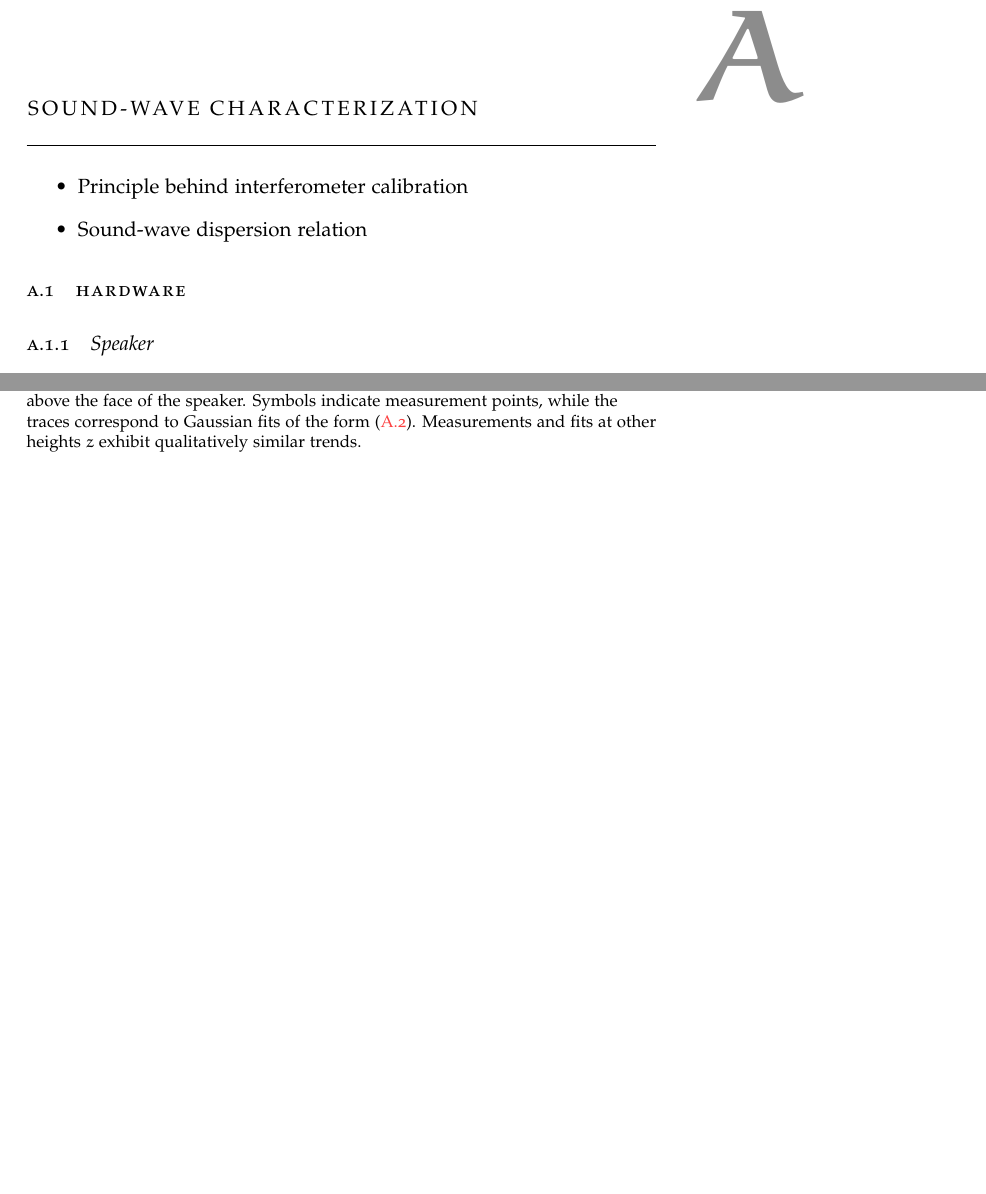
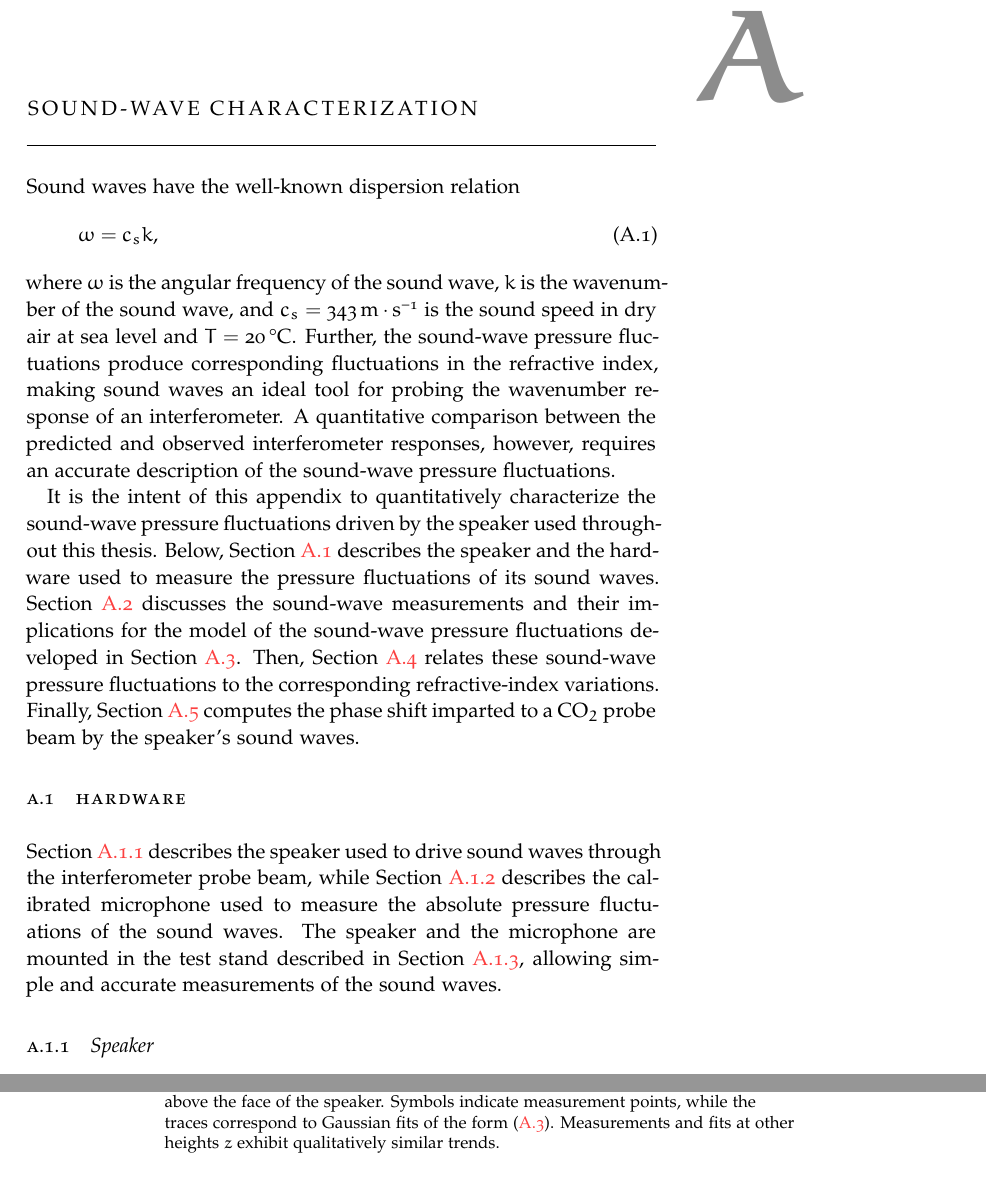
Before and after one commit to emd/thesis, a LaTeX thesis (thesis.tex, which reads Appendices/SoundWaveCharacterization/SoundWaveCharacterization.tex): two parts of pages 1 and 5 of 12 before the commit and two parts of pages 1 and 6 of 12 after it, joined at a grey line, cut so that both start at the same text, the shorter picture padded with empty space. Compiled offline with pdfLaTeX; a missing font is replaced by an installed copy or a similar font.

Commit message:
Intro. to sound-wave appendix and hardware subsection

```diff
--- a/Appendices/SoundWaveCharacterization/SoundWaveCharacterization.tex
+++ b/Appendices/SoundWaveCharacterization/SoundWaveCharacterization.tex
@@ -1,13 +1,52 @@
 \chapter{Sound-wave characterization}
 \label{app:SoundWaveCharacterization}
-\begin{itemize}
-  \item Principle behind interferometer calibration
-  \item Sound-wave dispersion relation
-\end{itemize}
+Sound waves have the well-known dispersion relation
+\begin{equation}
+  \omega = c_s k,
+  \label{eq:SoundWaveCharacterization:sound_wave_dispersion_relation}
+\end{equation}
+where
+$\omega$ is the angular frequency of the sound wave,
+$k$ is the wavenumber of the sound wave, and
+$c_s = \SI{343}{\meter\per\second}$ is the sound speed
+in dry air at sea level and $T = \SI{20}{\celsius}$.
+Further, the sound-wave pressure fluctuations
+produce corresponding fluctuations in the refractive index,
+making sound waves an ideal tool
+for probing the wavenumber response of an interferometer.
+A quantitative comparison between
+the predicted and observed interferometer responses, however,
+requires an accurate description of the sound-wave pressure fluctuations.
+
+It is the intent of this appendix
+to quantitatively characterize the sound-wave pressure fluctuations
+driven by the speaker used throughout this thesis.
+Below, Section~\ref{sec:SoundWaveCharacterization:Hardware}
+describes the speaker and
+the hardware used to measure the pressure fluctuations of its sound waves.
+Section~\ref{sec:SoundWaveCharacterization:Measurements}
+discusses the sound-wave measurements and their implications
+for the model of the sound-wave pressure fluctuations
+developed in Section~\ref{sec:SoundWaveCharacterization:Model}.
+Then, Section~\ref{sec:SoundWaveCharacterization:PerturbedIndexOfRefractiion}
+relates these sound-wave pressure fluctuations to
+the corresponding refractive-index variations.
+Finally, Section~\ref{sec:SoundWaveCharacterization:PhaseShift}
+computes the phase shift imparted to a CO$_2$ probe beam
+by the speaker's sound waves.
 
 
 \section{Hardware}
 \label{sec:SoundWaveCharacterization:Hardware}
+Section~\ref{sec:SoundWaveCharacterization:Hardware:speaker}
+describes the speaker used to drive sound waves
+through the interferometer probe beam, while
+Section~\ref{sec:SoundWaveCharacterization:Hardware:microphone}
+describes the calibrated microphone
+used to measure the absolute pressure fluctuations of the sound waves.
+The speaker and the microphone are mounted in the test stand described in
+Section~\ref{sec:SoundWaveCharacterization:Hardware:test_stand},
+allowing simple and accurate measurements of the sound waves.
 
 
 \subsection{Speaker}
```
Also changed, not shown: Appendices/SoundWaveCharacterization/SoundWaveCharacterization.tex (26 more changed lines).
